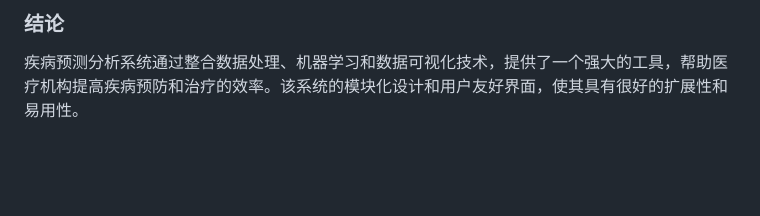
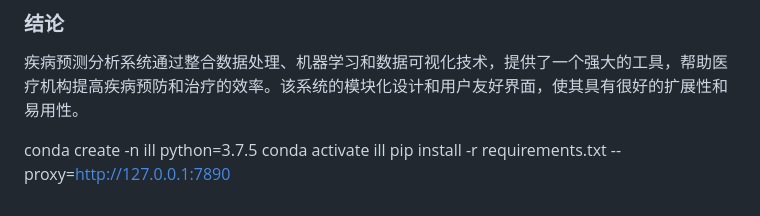
Before and after one commit to loks666/disease-prediction, a Markdown page: README.md, the part around the change. Drawn GitHub-style; blank space fills up the shorter version.

```diff
--- a/README.md
+++ b/README.md
@@ -55,3 +55,7 @@
 ### 结论
 
 疾病预测分析系统通过整合数据处理、机器学习和数据可视化技术，提供了一个强大的工具，帮助医疗机构提高疾病预防和治疗的效率。该系统的模块化设计和用户友好界面，使其具有很好的扩展性和易用性。
+
+conda create -n ill python=3.7.5
+conda activate ill
+pip install -r requirements.txt --proxy=http://127.0.0.1:7890
```
